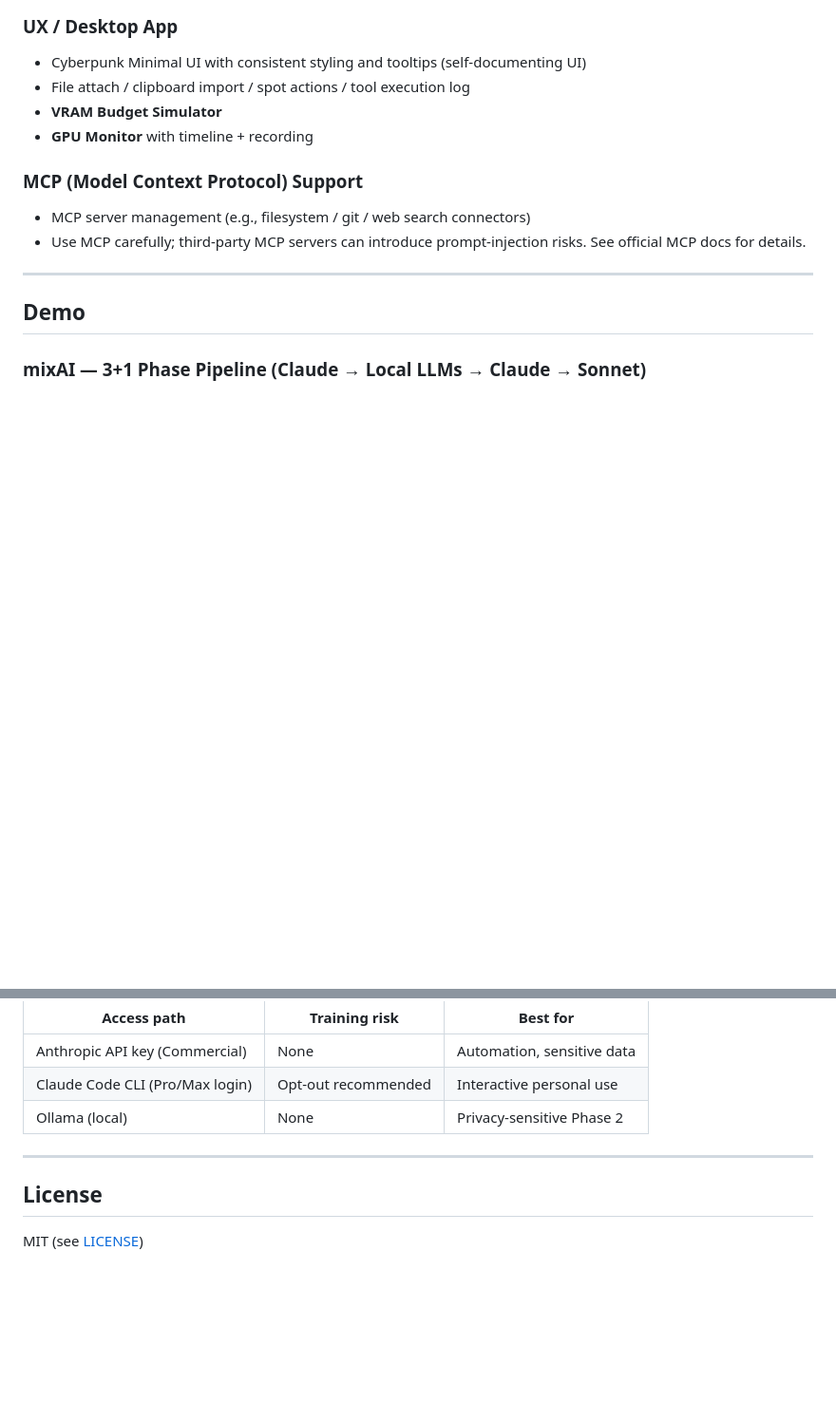
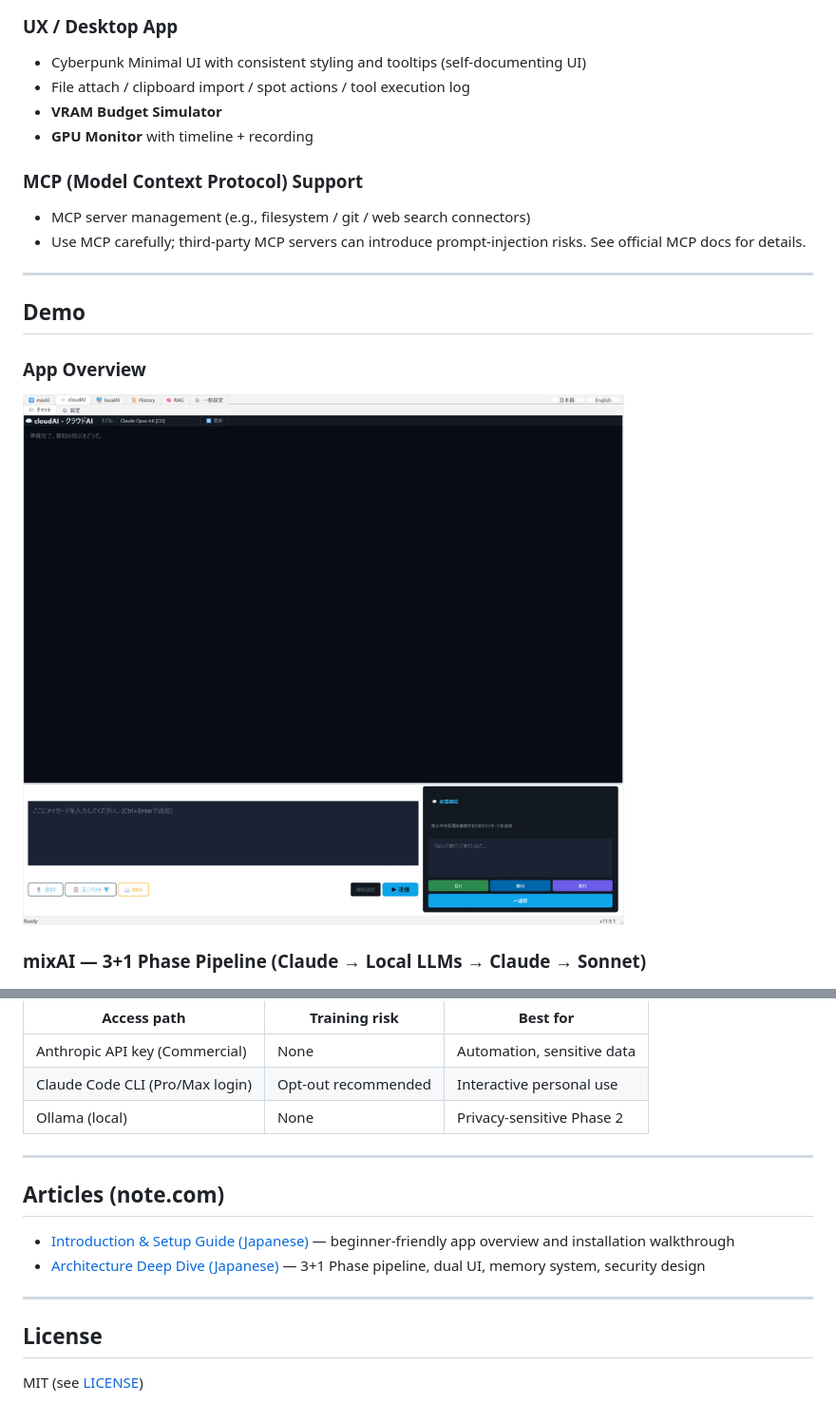
Before and after one commit to tsunamayo7/helix-ai-studio, a Markdown page: README.md, 2 parts joined by grey strips. Shown at 95% size. Rendered like a GitHub page; pictures changed too: docs/images/demo.gif (added); blank space fills up the shorter version.

```diff
--- a/README.md
+++ b/README.md
@@ -114,6 +114,9 @@ Access from **anywhere** via the built-in Web UI — chat from your phone, table
 ---
 
 ## Demo
+
+### App Overview
+![Helix AI Studio Demo](docs/images/demo.gif)
 
 ### mixAI — 3+1 Phase Pipeline (Claude → Local LLMs → Claude → Sonnet)
 ![mixAI Demo](docs/screenshots/mixai_demo.gif)
@@ -415,6 +418,13 @@ Key points:
 
 ---
 
+## Articles (note.com)
+
+- [Introduction & Setup Guide (Japanese)](https://note.com/ai_tsunamayo_7/n/n410331c01ab0) — beginner-friendly app overview and installation walkthrough
+- [Architecture Deep Dive (Japanese)](https://note.com/ai_tsunamayo_7/n/n5a97fbf68798) — 3+1 Phase pipeline, dual UI, memory system, security design
+
+---
+
 ## License
 
 MIT (see [LICENSE](LICENSE))
```
Also changed, not shown: docs/images/cloudAI.png (added), docs/images/localAI.png (added), docs/images/mixAI.png (added), 2 other files.
